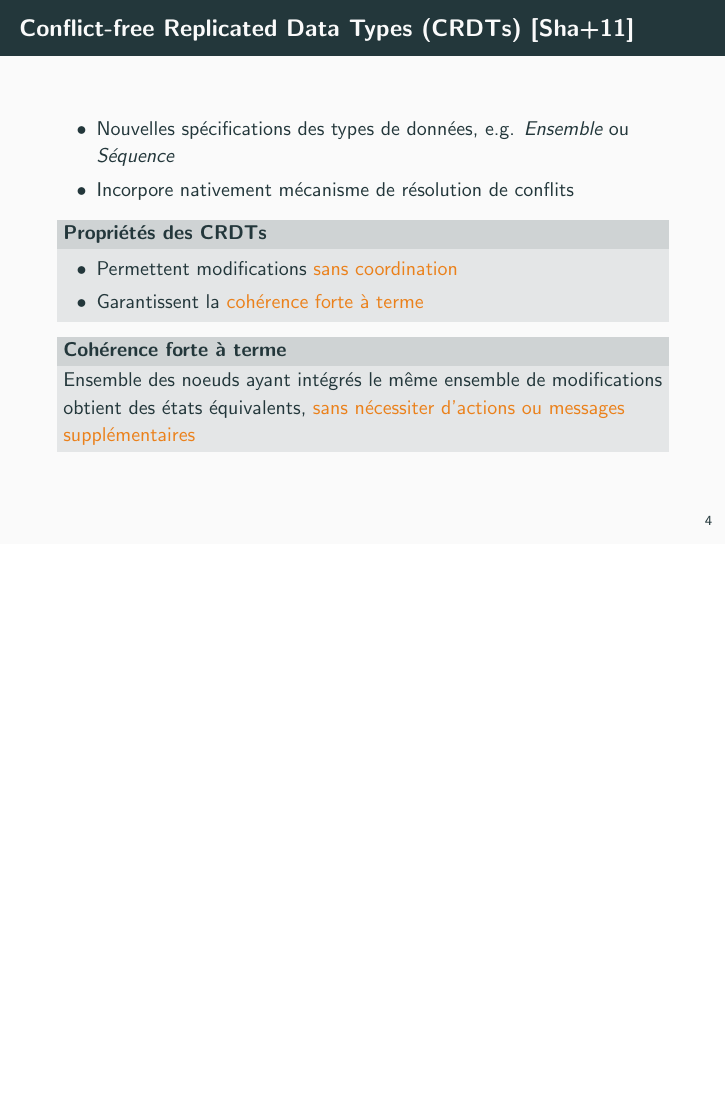
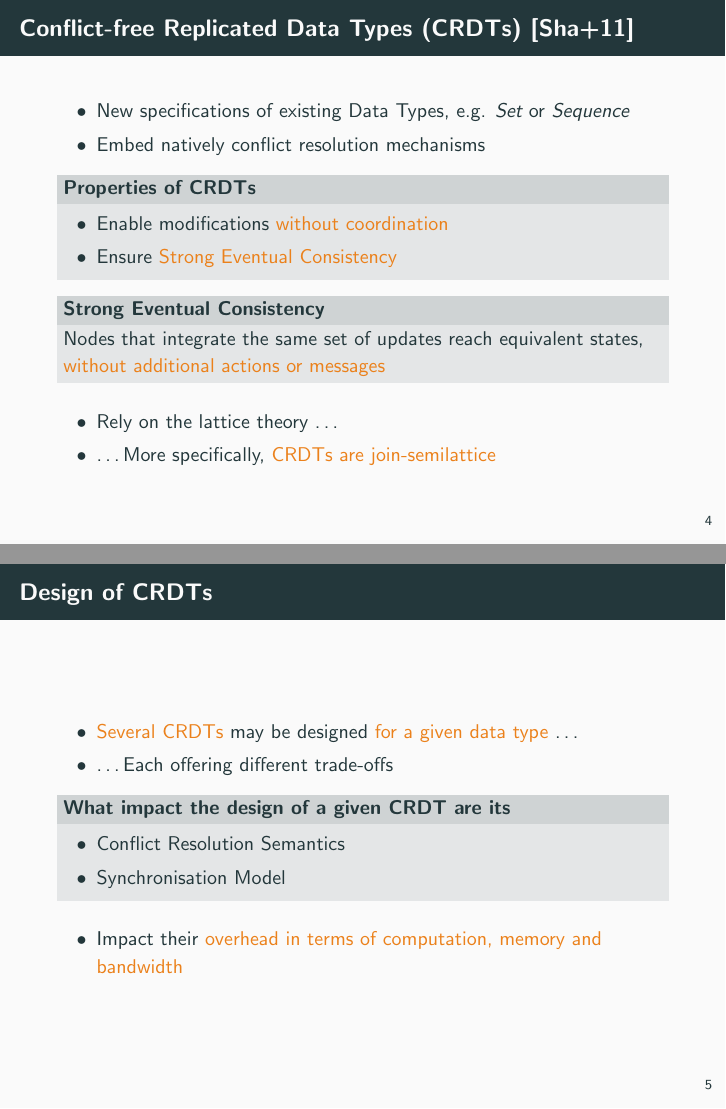
Before and after one commit to MatthieuNICOLAS/2024-05-02-seminar-magellan, LaTeX slides (presentation.tex, which reads content/conflict-resolution-semantics.tex, content/data-replication-in-p2p-systems.tex, content/overview-crdts.tex): page 15 of 21 before the commit and pages 17 and 18 of 25 after it, the two joined at a grey line, the shorter picture padded with empty space. The pictures show the PDF file presentation.pdf that the author committed with the source.

Commit message:
feat: add slides about overview of CRDTs and slides about their conflict resolution semantics

```diff
--- a/content/conflict-resolution-semantics.tex
+++ b/content/conflict-resolution-semantics.tex
@@ -0,0 +1,47 @@
+\section{Conflict Resolution Semantics}
+
+\begin{frame}{Conflict Resolution Semantics}
+    \begin{itemize}
+        \item Distributed setting \alert{allows new scenarios}
+    \end{itemize}
+
+    \begin{figure}
+        \resizebox{\textwidth}{!}{
+            \centering
+            \begin{tikzpicture}
+                \path
+                    node {\textbf{A}}
+                    ++(0:0.5) node (a) {}
+                    +(0:13.5) node (a-end) {}
+                    +(0:1) node[point, label=above right:{$\{a\}$}] (a-initial) {}
+                    +(0:3.5) node[point, label=above right:{$\{\}$}, label=below left:{$\trm{rmv}(a)$}] (a-removes) {}
+                    +(0:6) node[point, label=above right:{$\{a\}$}, label=below left:{$\trm{add}(a)$}] (a-add) {}
+                    +(0:8.5) node[point, label=below left:{$\trm{sync}$}] (a-start-sync) {}
+                    +(0:11) node[point, label=above right:{$\{?\}$}] (a-end-sync) {};
+
+                \draw[dotted] (a) -- (a-initial) (a-end-sync) -- (a-end);
+                \draw[->, thick] (a-initial) --  (a-removes) -- (a-add) -- (a-start-sync) -- (a-end-sync);
+
+                \path
+                    ++(270:2.5) node {\textbf{B}}
+                    ++(0:0.5) node (b) {}
+                    +(0:13.5) node (b-end) {}
+                    +(0:1) node[point, label=below right:{$\{a\}$}] (b-initial) {}
+                    +(0:3.5) node[point, label=below right:{$\{\}$}, label=above left:{$\trm{rmv}(a)$}] (b-removes) {}
+                    +(0:8.5) node[point, label=above left:{$\trm{sync}$}] (b-start-sync) {}
+                    +(0:11) node[point, label=below right:{$\{?\}$}] (b-end-sync) {};
+
+                \draw[dotted] (b) -- (b-initial) (b-end-sync) -- (b-end);
+                \draw[->, thick] (b-initial) --  (b-removes) -- (b-start-sync) -- (b-end-sync);
+
+                \draw[->, dashed, shorten >= 1] (a-start-sync) edge (b-end-sync);
+                \draw[->, dashed, shorten >= 1] (b-start-sync) edge (a-end-sync);
+            \end{tikzpicture}
+        }
+    \end{figure}
+
+    \begin{itemize}
+        \item \alert{Results} of these executions \alert{are undefined}
+        \item Designing a CRDT consists in \alert{defining its behaviour} in such cases
+    \end{itemize}
+\end{frame}
--- a/content/data-replication-in-p2p-systems.tex
+++ b/content/data-replication-in-p2p-systems.tex
@@ -123,22 +123,6 @@
     }
 \end{frame}
 
-\subsection{Conflict-free Replicated Data Types (CRDTs) pour le type Séquence}
-
-\begin{frame}{Conflict-free Replicated Data Types (CRDTs)  \cite{shapiro_2011_crdt}}
-    \begin{itemize}
-        \item Nouvelles spécifications des types de données, \eg \emph{Ensemble} ou \emph{Séquence}
-        \item Incorpore nativement mécanisme de résolution de conflits
-    \end{itemize}
-    \pause
-    \begin{block}{Propriétés des CRDTs}
-        \begin{itemize}
-            \item Permettent modifications \alert{sans coordination}
-            \item Garantissent la \alert{cohérence forte à terme}
-        \end{itemize}
-    \end{block}
-    \pause
-    \begin{block}{Cohérence forte à terme}
-        Ensemble des noeuds ayant intégrés le même ensemble de modifications obtient des états équivalents, \alert{sans nécessiter d'actions ou messages supplémentaires}
-    \end{block}
+\begin{frame}[standout]
+    Conflict-free Replicated Data Types (CRDTs) are a family of conflict resolution mechanisms
 \end{frame}
--- a/content/overview-crdts.tex
+++ b/content/overview-crdts.tex
@@ -0,0 +1,42 @@
+\section{Conflict-free Replicated Data Types (CRDTs)}
+
+\begin{frame}{Conflict-free Replicated Data Types (CRDTs)  \cite{shapiro_2011_crdt}}
+    \begin{itemize}
+        \item New specifications of existing Data Types, \eg \emph{Set} or \emph{Sequence}
+        \item Embed natively conflict resolution mechanisms
+    \end{itemize}
+    \pause
+    \begin{block}{Properties of CRDTs}
+        \begin{itemize}
+            \item Enable modifications \alert{without coordination}
+            \item Ensure \alert{Strong Eventual Consistency}
+        \end{itemize}
+    \end{block}
+    \pause
+    \begin{block}{Strong Eventual Consistency}
+        Nodes that integrate the same set of updates reach equivalent states, \alert{without additional actions or messages}
+    \end{block}
+    \pause
+    \begin{itemize}
+        \item Rely on the lattice theory \dots
+        \item \dots More specifically, \alert{CRDTs are join-semilattice}
+    \end{itemize}
+\end{frame}
+
+\begin{frame}{Design of CRDTs}
+    \begin{itemize}
+        \item \alert{Several CRDTs} may be designed \alert{for a given data type} \dots
+        \item \dots Each offering different trade-offs
+    \end{itemize}
+
+    \begin{block}{What impact the design of a given CRDT are its}
+        \begin{itemize}
+            \item Conflict Resolution Semantics
+            \item Synchronisation Model
+        \end{itemize}
+    \end{block}
+
+    \begin{itemize}
+        \item Impact their \alert{overhead in terms of computation, memory and bandwidth}
+    \end{itemize}
+\end{frame}
```
Also changed, not shown: appendixes/mute.tex (+2 -39 lines), presentation.pdf, content/conflict-resolution-semantics.tex (46 more changed lines).
